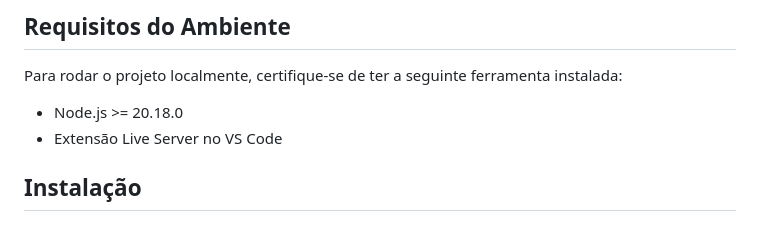
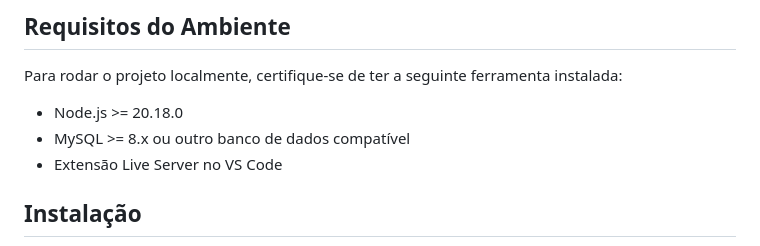
Before and after one commit to Maia-th/ClimaTech, a Markdown page: README.md, the part around the change. Rendered like a GitHub page.

```diff
--- a/README.md
+++ b/README.md
@@ -13,6 +13,7 @@ Este projeto está em desenvolvimento ativo. Todas as novas funcionalidades e co
 Para rodar o projeto localmente, certifique-se de ter a seguinte ferramenta instalada:
 
 - Node.js >= 20.18.0
+- MySQL >= 8.x ou outro banco de dados compatível
 - Extensão Live Server no VS Code
 
 ## Instalação
```
